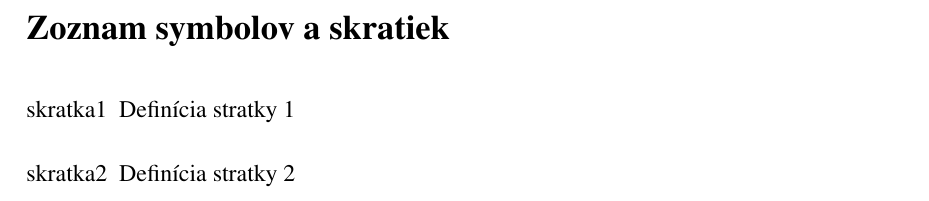
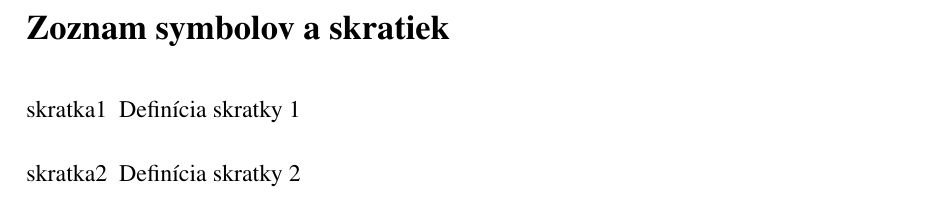
Before and after one commit to jbub/latex-bachelor-thesis, a LaTeX paper (main.tex): part of page 11 of 16, cut so that both start at the same text. Compiled offline with pdfLaTeX.

Commit message:
fix typo

```diff
--- a/main.tex
+++ b/main.tex
@@ -83,8 +83,8 @@ captionpos=b}
 \renewcommand\nomname{Zoznam symbolov a skratiek}
 \makenomenclature
 
-\nomenclature{skratka1}{Definícia stratky 1}
-\nomenclature{skratka2}{Definícia stratky 2}
+\nomenclature{skratka1}{Definícia skratky 1}
+\nomenclature{skratka2}{Definícia skratky 2}
 
 % bibliography name
 \addto\captionsslovak{\def\refname{Zoznam bibliografických odkazov}}
```
